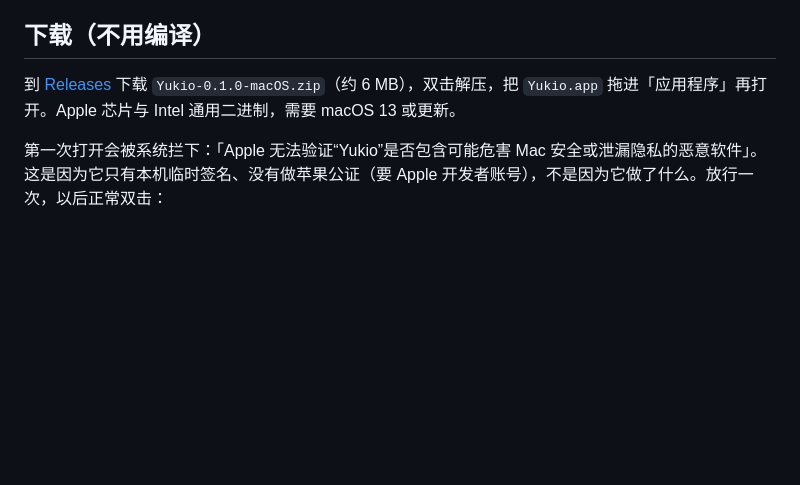
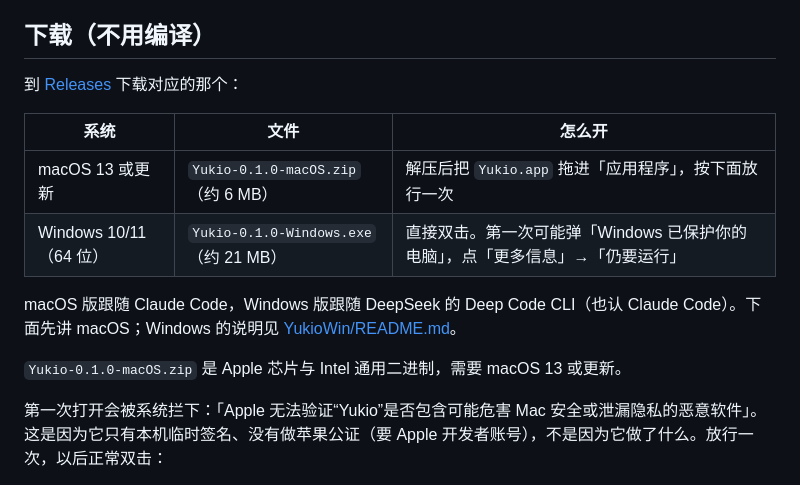
Before and after one commit to leozhang8654/yukio-desktop-pet, a Markdown page: README.md, the part around the change. Rendered like a GitHub page; blank space fills up the shorter version.

```diff
--- a/README.md
+++ b/README.md
@@ -6,7 +6,16 @@
 
 ## 下载（不用编译）
 
-到 [Releases](https://github.com/leozhang8654/yukio-desktop-pet/releases/latest) 下载 `Yukio-0.1.0-macOS.zip`（约 6 MB），双击解压，把 `Yukio.app` 拖进「应用程序」再打开。Apple 芯片与 Intel 通用二进制，需要 macOS 13 或更新。
+到 [Releases](https://github.com/leozhang8654/yukio-desktop-pet/releases/latest) 下载对应的那个：
+
+| 系统 | 文件 | 怎么开 |
+| --- | --- | --- |
+| macOS 13 或更新 | `Yukio-0.1.0-macOS.zip`（约 6 MB） | 解压后把 `Yukio.app` 拖进「应用程序」，按下面放行一次 |
+| Windows 10/11（64 位） | `Yukio-0.1.0-Windows.exe`（约 21 MB） | 直接双击。第一次可能弹「Windows 已保护你的电脑」，点「更多信息」→「仍要运行」 |
+
+macOS 版跟随 Claude Code，Windows 版跟随 DeepSeek 的 Deep Code CLI（也认 Claude Code）。下面先讲 macOS；Windows 的说明见 [YukioWin/README.md](YukioWin/README.md)。
+
+`Yukio-0.1.0-macOS.zip` 是 Apple 芯片与 Intel 通用二进制，需要 macOS 13 或更新。
 
 第一次打开会被系统拦下：「Apple 无法验证“Yukio”是否包含可能危害 Mac 安全或泄漏隐私的恶意软件」。这是因为它只有本机临时签名、没有做苹果公证（要 Apple 开发者账号），不是因为它做了什么。放行一次，以后正常双击：
 
```
Also changed, not shown: YukioWin/README.md (+9 -2 lines).
